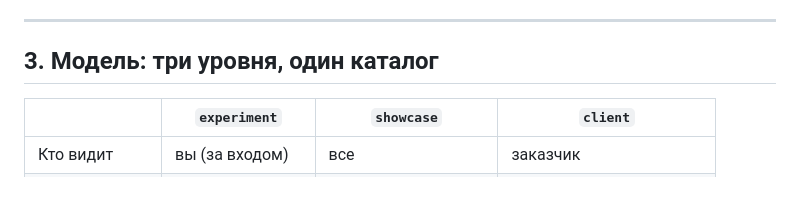
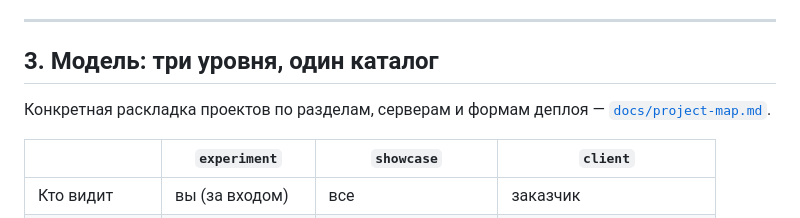
Before and after one commit to s-afanasiev/vesha, a Markdown page: docs/portfolio-structure.md, the part around the change. GitHub-like rendering; blank space fills up the shorter version.

Commit message:
docs: раскладка проектов по разделам, серверам и формам деплоя

```diff
--- a/docs/portfolio-structure.md
+++ b/docs/portfolio-structure.md
@@ -110,6 +110,9 @@ export const MANIFEST = {
 ---
 
 ## 3. Модель: три уровня, один каталог
+
+Конкретная раскладка проектов по разделам, серверам и формам деплоя —
+[`docs/project-map.md`](project-map.md).
 
 | | `experiment` | `showcase` | `client` |
 |---|---|---|---|
```
Also changed, not shown: docs/project-map.md (added, +338 -0 lines).
